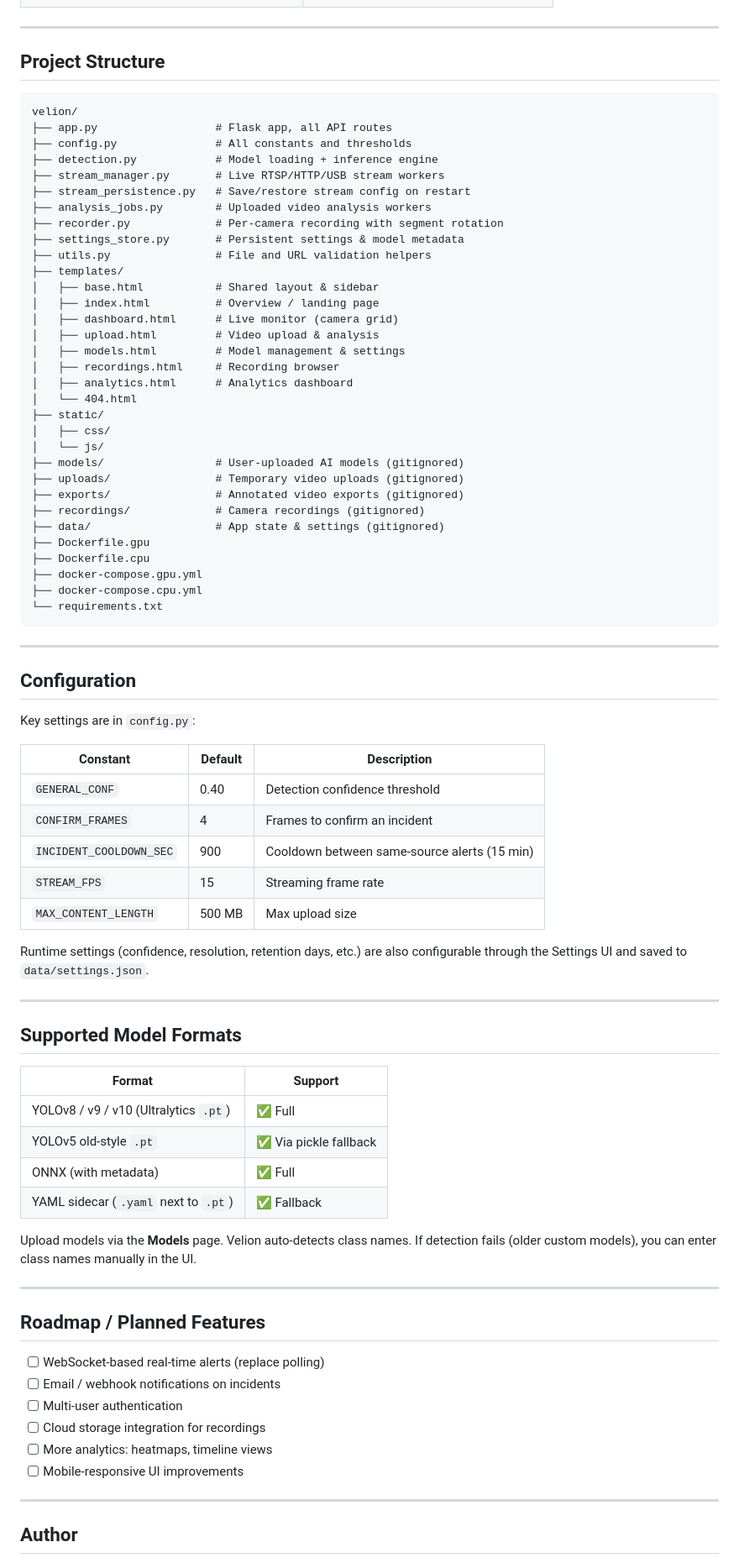
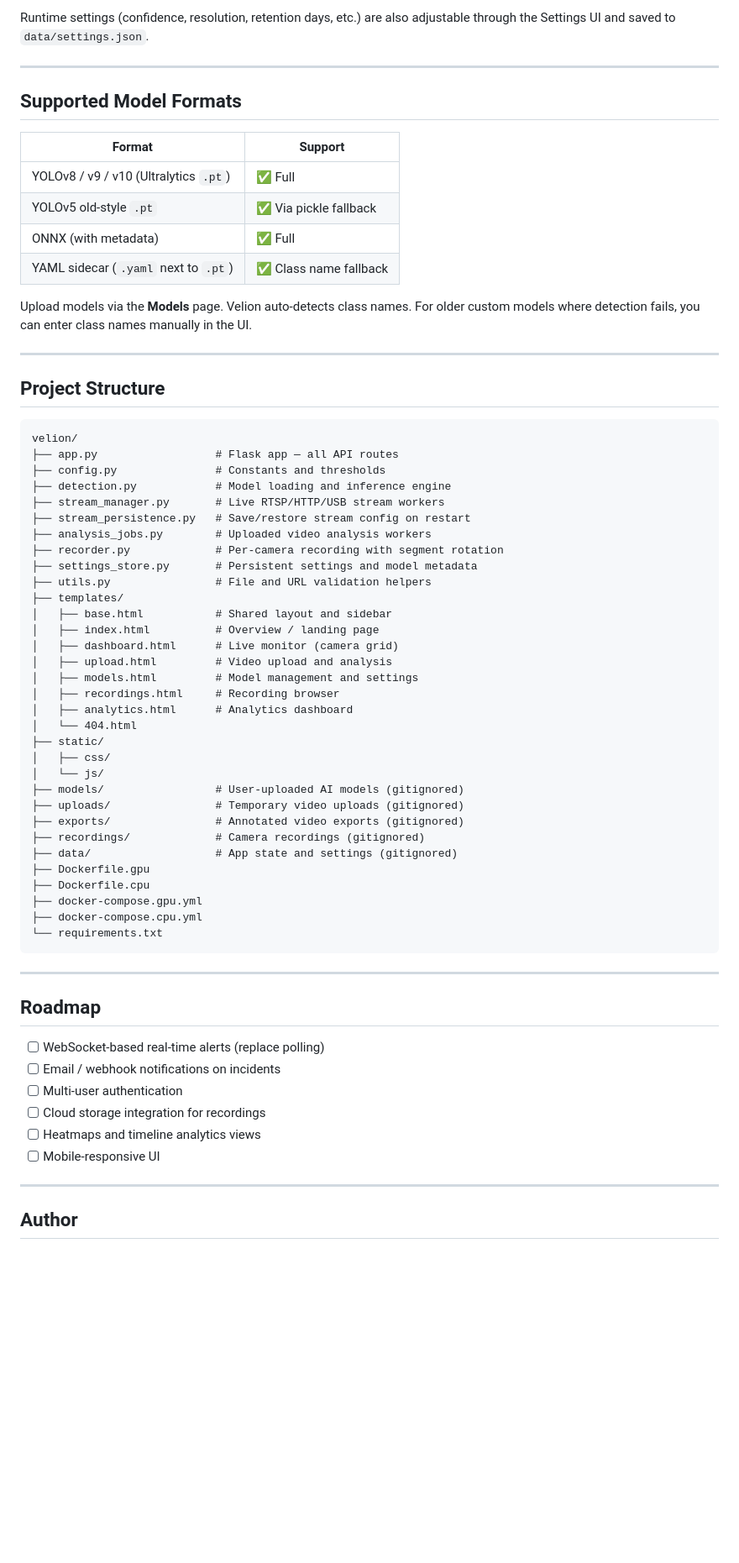
Before and after one commit to Mohamadraad/velion, a Markdown page: README.md, the part around one of its changes. Shown at 84% size. Drawn GitHub-style; blank space fills up the shorter version.

````diff
--- a/README.md
+++ b/README.md
@@ -169,3 +155,17 @@ Your data (models, recordings, uploads, settings) is stored in Docker named volu
+Runtime settings (confidence, resolution, retention days, etc.) are also adjustable through the Settings UI and saved to `data/settings.json`.
+
+---
+
+## Supported Model Formats
+
+| Format | Support |
+|--------|---------|
+| YOLOv8 / v9 / v10 (Ultralytics `.pt`) | ✅ Full |
+| YOLOv5 old-style `.pt` | ✅ Via pickle fallback |
+| ONNX (with metadata) | ✅ Full |
+| YAML sidecar (`.yaml` next to `.pt`) | ✅ Class name fallback |
+
+Upload models via the **Models** page. Velion auto-detects class names. For older custom models where detection fails, you can enter class names manually in the UI.
 
 ---
 
@@ -173,21 +173,21 @@ Your data (models, recordings, uploads, settings) is stored in Docker named volu
 
 ```
 velion/
-├── app.py                  # Flask app, all API routes
-├── config.py               # All constants and thresholds
-├── detection.py            # Model loading + inference engine
+├── app.py                  # Flask app — all API routes
+├── config.py               # Constants and thresholds
+├── detection.py            # Model loading and inference engine
 ├── stream_manager.py       # Live RTSP/HTTP/USB stream workers
 ├── stream_persistence.py   # Save/restore stream config on restart
 ├── analysis_jobs.py        # Uploaded video analysis workers
 ├── recorder.py             # Per-camera recording with segment rotation
-├── settings_store.py       # Persistent settings & model metadata
+├── settings_store.py       # Persistent settings and model metadata
 ├── utils.py                # File and URL validation helpers
 ├── templates/
-│   ├── base.html           # Shared layout & sidebar
+│   ├── base.html           # Shared layout and sidebar
 │   ├── index.html          # Overview / landing page
 │   ├── dashboard.html      # Live monitor (camera grid)
-│   ├── upload.html         # Video upload & analysis
-│   ├── models.html         # Model management & settings
+│   ├── upload.html         # Video upload and analysis
+│   ├── models.html         # Model management and settings
 │   ├── recordings.html     # Recording browser
 │   ├── analytics.html      # Analytics dashboard
 │   └── 404.html
@@ -198,7 +198,7 @@ velion/
 ├── uploads/                # Temporary video uploads (gitignored)
 ├── exports/                # Annotated video exports (gitignored)
 ├── recordings/             # Camera recordings (gitignored)
-├── data/                   # App state & settings (gitignored)
+├── data/                   # App state and settings (gitignored)
 ├── Dockerfile.gpu
 ├── Dockerfile.cpu
 ├── docker-compose.gpu.yml
@@ -208,43 +208,14 @@ velion/
 
 ---
 
-## Configuration
-
-Key settings are in `config.py`:
-
-| Constant | Default | Description |
-|----------|---------|-------------|
-| `GENERAL_CONF` | 0.40 | Detection confidence threshold |
-| `CONFIRM_FRAMES` | 4 | Frames to confirm an incident |
-| `INCIDENT_COOLDOWN_SEC` | 900 | Cooldown between same-source alerts (15 min) |
-| `STREAM_FPS` | 15 | Streaming frame rate |
-| `MAX_CONTENT_LENGTH` | 500 MB | Max upload size |
-
-Runtime settings (confidence, resolution, retention days, etc.) are also configurable through the Settings UI and saved to `data/settings.json`.
-
----
-
-## Supported Model Formats
-
-| Format | Support |
-|--------|---------|
-| YOLOv8 / v9 / v10 (Ultralytics `.pt`) | ✅ Full |
-| YOLOv5 old-style `.pt` | ✅ Via pickle fallback |
-| ONNX (with metadata) | ✅ Full |
-| YAML sidecar (`.yaml` next to `.pt`) | ✅ Fallback |
-
-Upload models via the **Models** page. Velion auto-detects class names. If detection fails (older custom models), you can enter class names manually in the UI.
-
----
-
-## Roadmap / Planned Features
+## Roadmap
 
 - [ ] WebSocket-based real-time alerts (replace polling)
 - [ ] Email / webhook notifications on incidents
 - [ ] Multi-user authentication
 - [ ] Cloud storage integration for recordings
-- [ ] More analytics: heatmaps, timeline views
-- [ ] Mobile-responsive UI improvements
+- [ ] Heatmaps and timeline analytics views
+- [ ] Mobile-responsive UI
 
 ---
 
````
Also changed, not shown: other parts of README.md (+71 -85 lines).
